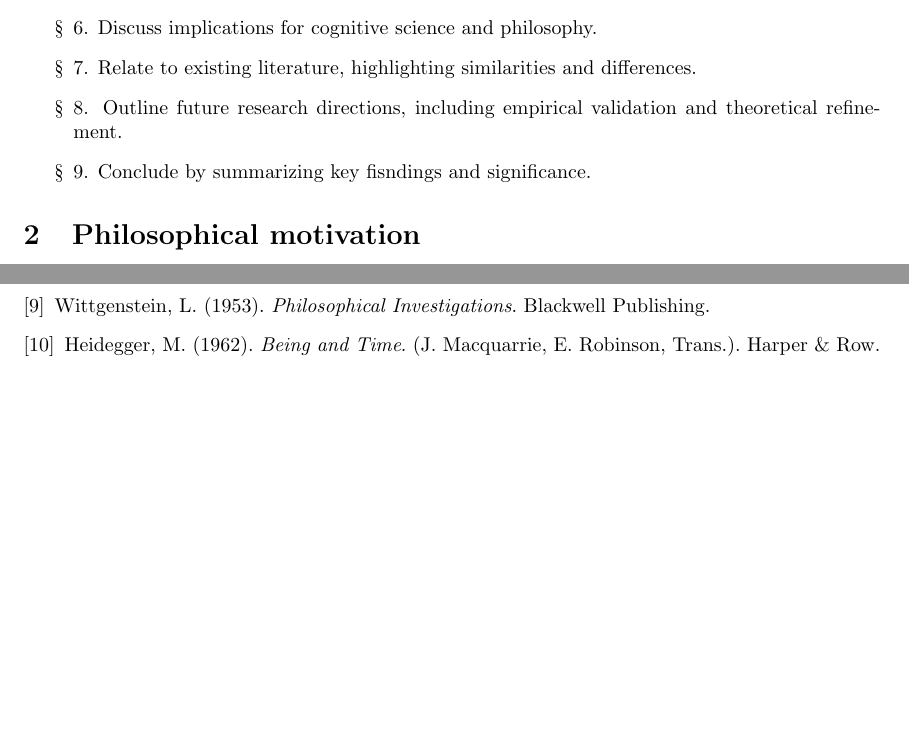
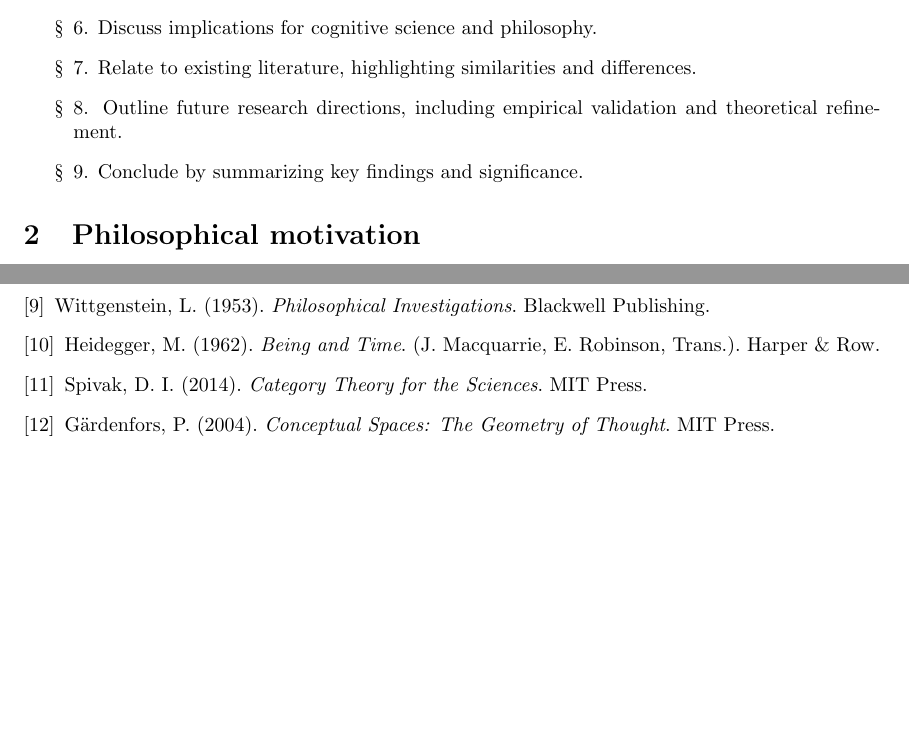
Before and after one commit to laundrevity/enaction, a LaTeX paper (enaction.tex): two parts of pages 5 and 16 of 16, joined at a grey line, cut so that both start at the same text, the shorter picture padded with empty space. Compiled offline with pdfLaTeX.

Commit message:
fixed sources for category theory in cognitive models

```diff
--- a/enaction.tex
+++ b/enaction.tex
@@ -132,7 +132,7 @@ The goals in this work are threefold:
     \item 6. Discuss implications for cognitive science and philosophy.
     \item 7. Relate to existing literature, highlighting similarities and differences.
     \item 8. Outline future research directions, including empirical validation and theoretical refinement.
-    \item 9. Conclude by summarizing key fisndings and significance.
+    \item 9. Conclude by summarizing key findings and significance.
 \end{enumerate}
 
 \section{Philosophical motivation}
@@ -572,6 +572,12 @@ The author kindly thanks the University of Chicago's mathematics REU program ---
 
     \bibitem{heidegger1962} Heidegger, M. (1962). \textit{Being and Time}. (J. Macquarrie, E. Robinson, Trans.). Harper \& Row.
 
+    \bibitem{spivak2014}
+    Spivak, D. I. (2014). \textit{Category Theory for the Sciences}. MIT Press.
+
+    \bibitem{gardenfors2004}
+    Gärdenfors, P. (2004). \textit{Conceptual Spaces: The Geometry of Thought}. MIT Press.
+
 \end{thebibliography}
 
 \end{document}
```
Also changed, not shown: enaction.pdf.
